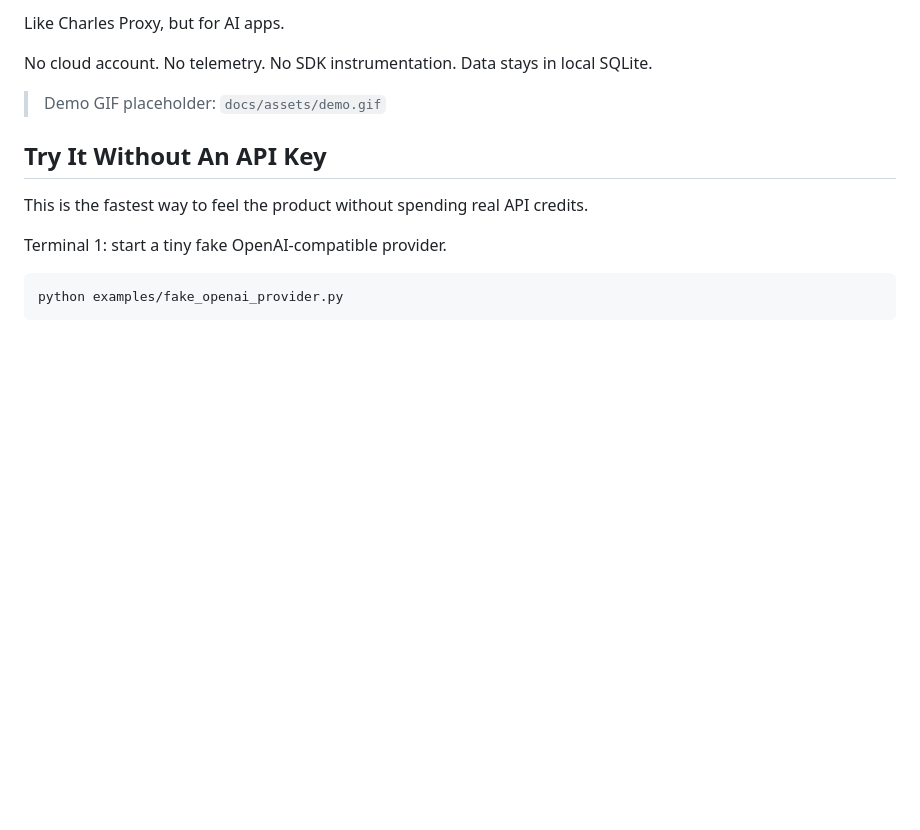
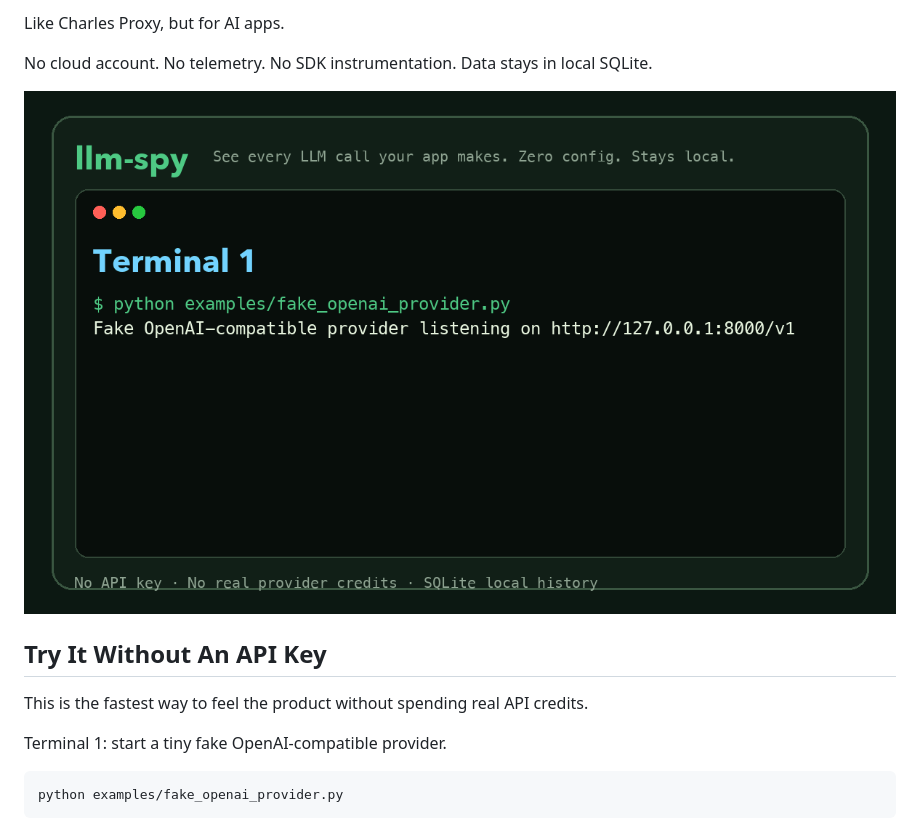
Before and after one commit to momenbuilds/llm-spy, a Markdown page: README.md, the part around the change. Drawn GitHub-style; pictures changed too: docs/assets/demo.gif (added); blank space fills up the shorter version.

Commit message:
Add launch demo GIF

```diff
--- a/README.md
+++ b/README.md
@@ -12,7 +12,7 @@ Like Charles Proxy, but for AI apps.
 
 No cloud account. No telemetry. No SDK instrumentation. Data stays in local SQLite.
 
-> Demo GIF placeholder: `docs/assets/demo.gif`
+![llm-spy demo: zero API key local provider flow](docs/assets/demo.gif)
 
 ## Try It Without An API Key
 
```
Also changed, not shown: 2 other files.
